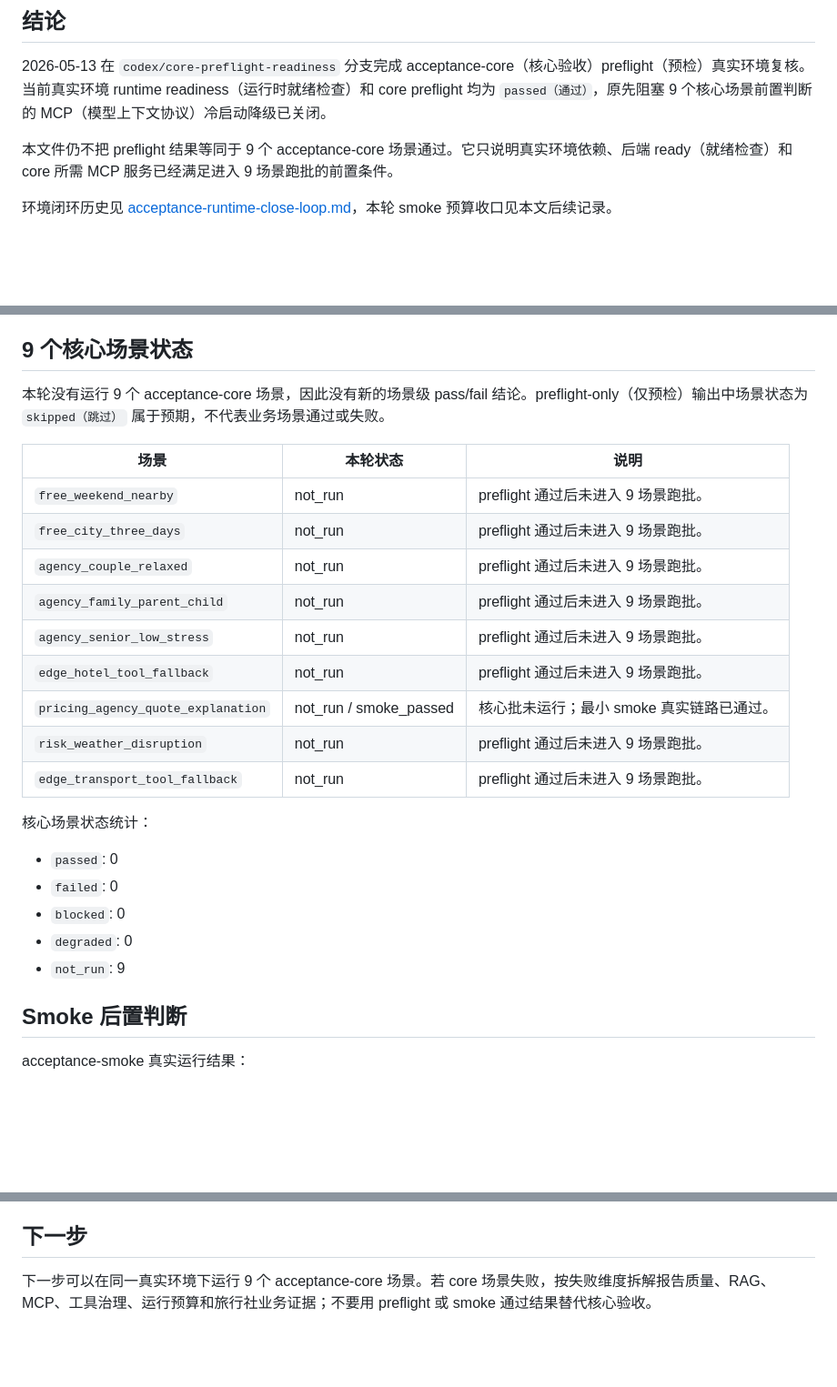
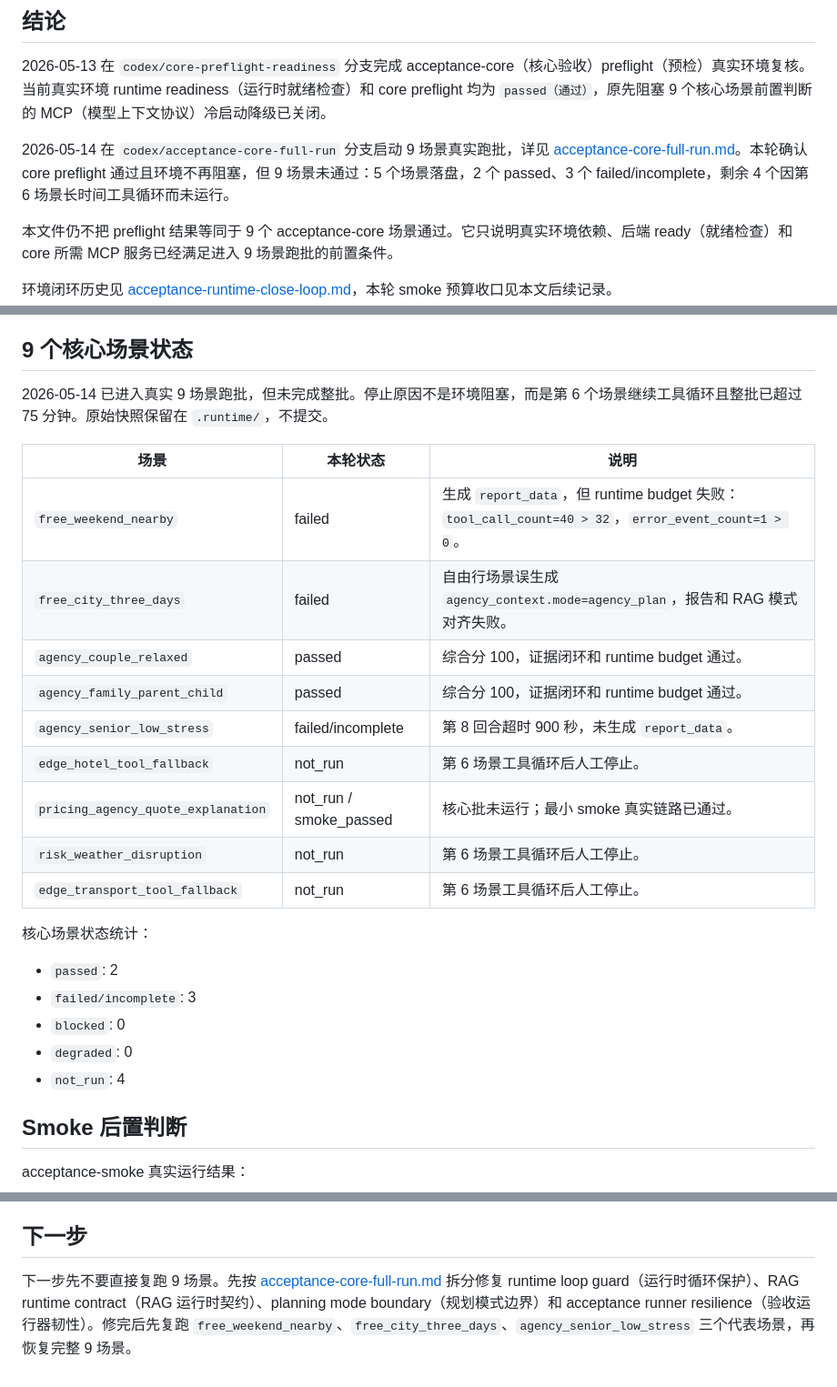
Before and after one commit to apearlinspring/langgraph-travel-planner, a Markdown page: docs/acceptance-core-report.md, 3 parts joined by grey strips. Shown at 91% size. Drawn GitHub-style; blank space fills up the shorter version.

Commit message:
Record acceptance core full run evidence

```diff
--- a/docs/acceptance-core-report.md
+++ b/docs/acceptance-core-report.md
@@ -3,6 +3,8 @@
 ## 结论
 
 2026-05-13 在 `codex/core-preflight-readiness` 分支完成 acceptance-core（核心验收）preflight（预检）真实环境复核。当前真实环境 runtime readiness（运行时就绪检查）和 core preflight 均为 `passed（通过）`，原先阻塞 9 个核心场景前置判断的 MCP（模型上下文协议）冷启动降级已关闭。
+
+2026-05-14 在 `codex/acceptance-core-full-run` 分支启动 9 场景真实跑批，详见 [acceptance-core-full-run.md](./acceptance-core-full-run.md)。本轮确认 core preflight 通过且环境不再阻塞，但 9 场景未通过：5 个场景落盘，2 个 passed、3 个 failed/incomplete，剩余 4 个因第 6 场景长时间工具循环而未运行。
 
 本文件仍不把 preflight 结果等同于 9 个 acceptance-core 场景通过。它只说明真实环境依赖、后端 ready（就绪检查）和 core 所需 MCP 服务已经满足进入 9 场景跑批的前置条件。
 
@@ -51,27 +53,27 @@
 
 ## 9 个核心场景状态
 
-本轮没有运行 9 个 acceptance-core 场景，因此没有新的场景级 pass/fail 结论。preflight-only（仅预检）输出中场景状态为 `skipped（跳过）` 属于预期，不代表业务场景通过或失败。
+2026-05-14 已进入真实 9 场景跑批，但未完成整批。停止原因不是环境阻塞，而是第 6 个场景继续工具循环且整批已超过 75 分钟。原始快照保留在 `.runtime/`，不提交。
 
 | 场景 | 本轮状态 | 说明 |
 |---|---|---|
-| `free_weekend_nearby` | not_run | preflight 通过后未进入 9 场景跑批。 |
-| `free_city_three_days` | not_run | preflight 通过后未进入 9 场景跑批。 |
-| `agency_couple_relaxed` | not_run | preflight 通过后未进入 9 场景跑批。 |
-| `agency_family_parent_child` | not_run | preflight 通过后未进入 9 场景跑批。 |
-| `agency_senior_low_stress` | not_run | preflight 通过后未进入 9 场景跑批。 |
-| `edge_hotel_tool_fallback` | not_run | preflight 通过后未进入 9 场景跑批。 |
+| `free_weekend_nearby` | failed | 生成 `report_data`，但 runtime budget 失败：`tool_call_count=40 > 32`，`error_event_count=1 > 0`。 |
+| `free_city_three_days` | failed | 自由行场景误生成 `agency_context.mode=agency_plan`，报告和 RAG 模式对齐失败。 |
+| `agency_couple_relaxed` | passed | 综合分 100，证据闭环和 runtime budget 通过。 |
+| `agency_family_parent_child` | passed | 综合分 100，证据闭环和 runtime budget 通过。 |
+| `agency_senior_low_stress` | failed/incomplete | 第 8 回合超时 900 秒，未生成 `report_data`。 |
+| `edge_hotel_tool_fallback` | not_run | 第 6 场景工具循环后人工停止。 |
 | `pricing_agency_quote_explanation` | not_run / smoke_passed | 核心批未运行；最小 smoke 真实链路已通过。 |
-| `risk_weather_disruption` | not_run | preflight 通过后未进入 9 场景跑批。 |
-| `edge_transport_tool_fallback` | not_run | preflight 通过后未进入 9 场景跑批。 |
+| `risk_weather_disruption` | not_run | 第 6 场景工具循环后人工停止。 |
+| `edge_transport_tool_fallback` | not_run | 第 6 场景工具循环后人工停止。 |
 
 核心场景状态统计：
 
-- `passed`: 0
-- `failed`: 0
+- `passed`: 2
+- `failed/incomplete`: 3
 - `blocked`: 0
 - `degraded`: 0
-- `not_run`: 9
+- `not_run`: 4
 
 ## Smoke 后置判断
 
@@ -124,4 +126,4 @@ acceptance-smoke 真实运行结果：
 
 ## 下一步
 
-下一步可以在同一真实环境下运行 9 个 acceptance-core 场景。若 core 场景失败，按失败维度拆解报告质量、RAG、MCP、工具治理、运行预算和旅行社业务证据；不要用 preflight 或 smoke 通过结果替代核心验收。
+下一步先不要直接复跑 9 场景。先按 [acceptance-core-full-run.md](./acceptance-core-full-run.md) 拆分修复 runtime loop guard（运行时循环保护）、RAG runtime contract（RAG 运行时契约）、planning mode boundary（规划模式边界）和 acceptance runner resilience（验收运行器韧性）。修完后先复跑 `free_weekend_nearby`、`free_city_three_days`、`agency_senior_low_stress` 三个代表场景，再恢复完整 9 场景。
```
Also changed, not shown: docs/acceptance-core-full-run.md (added, +93 -0 lines).
